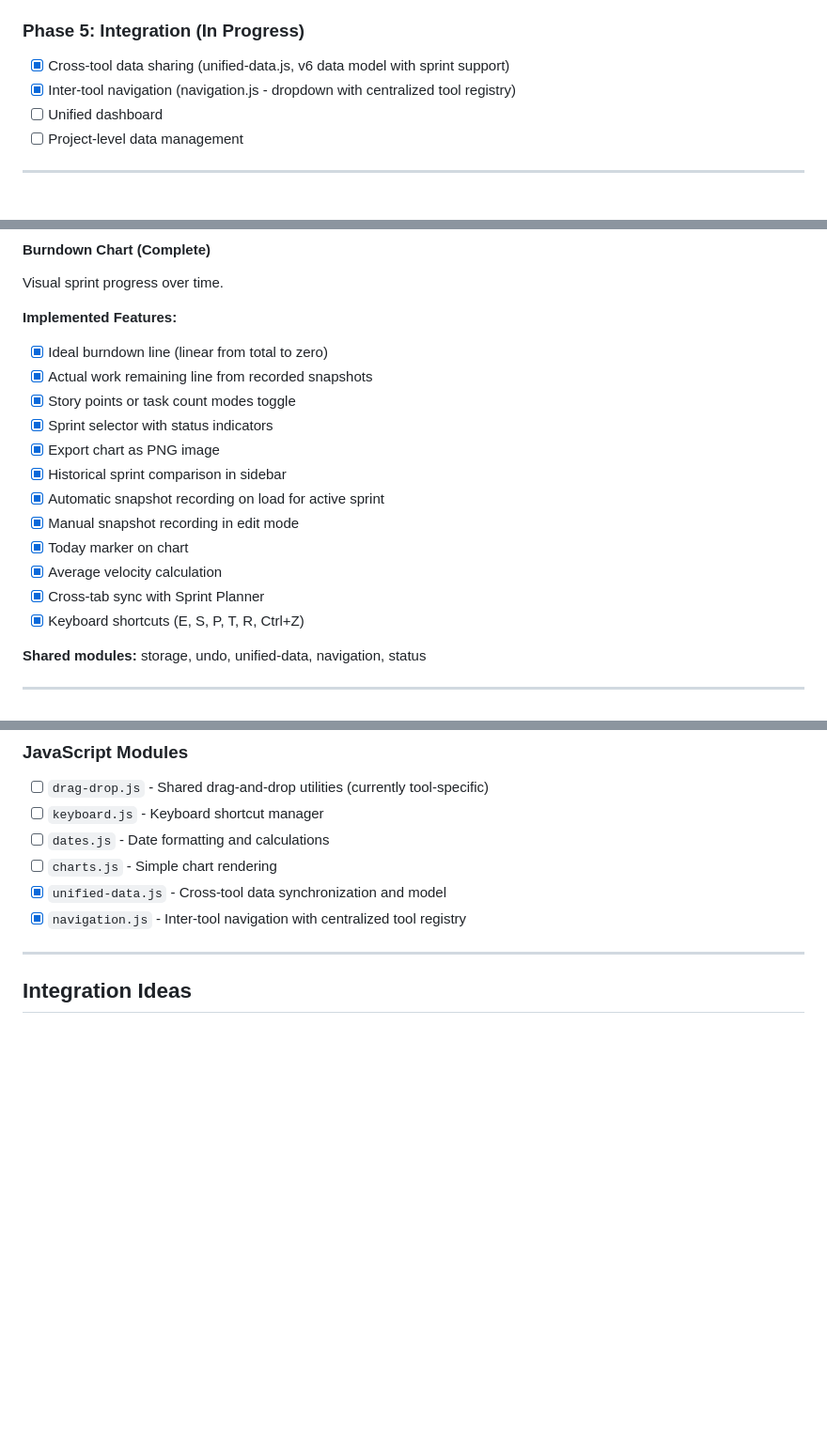
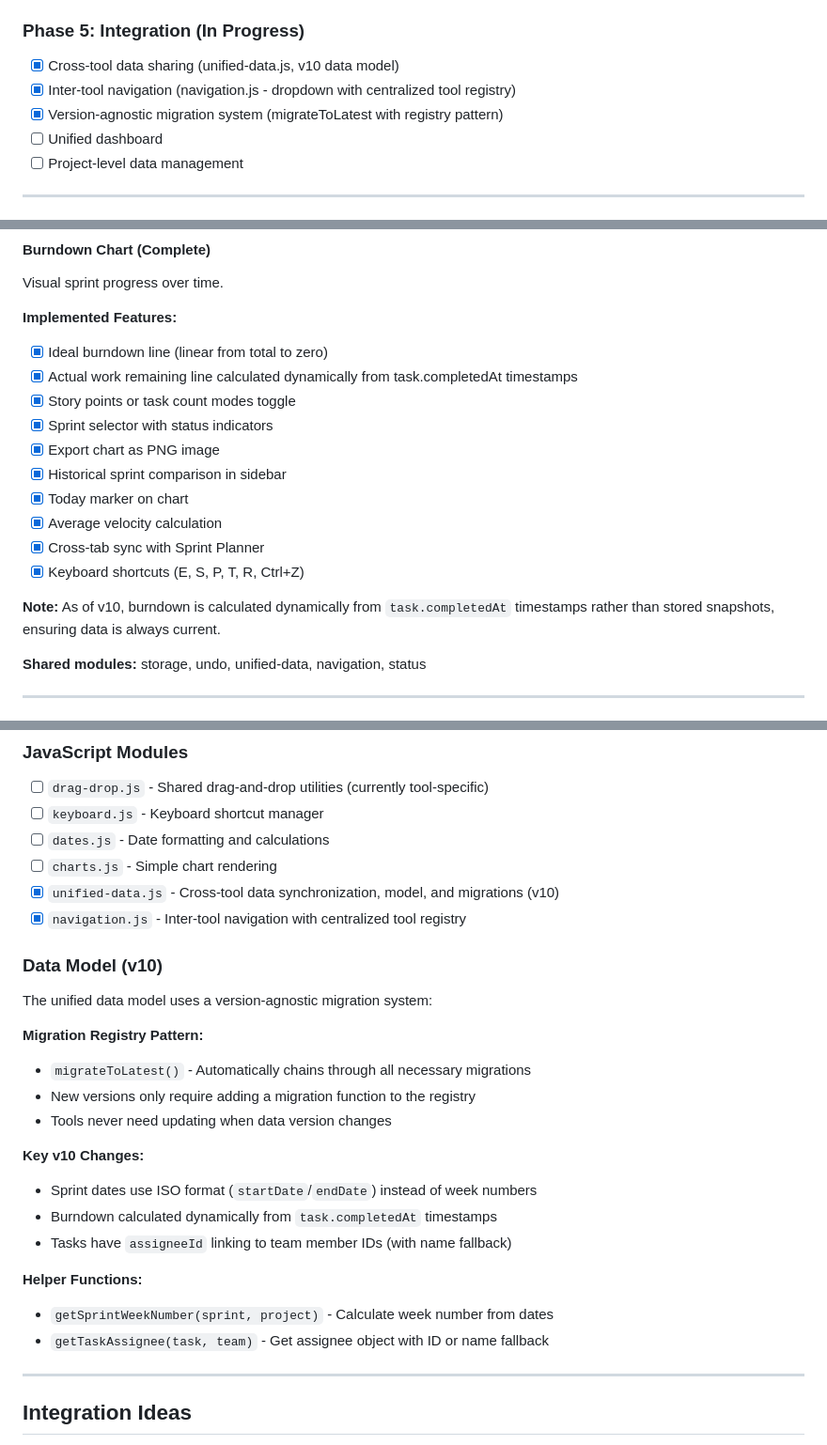
Before and after one commit to Bissbert/project-planning-tools, a Markdown page: PLAN.md, 3 parts joined by grey strips. Shown at 94% size. Drawn GitHub-style; blank space fills up the shorter version.

```diff
--- a/PLAN.md
+++ b/PLAN.md
@@ -47,8 +47,9 @@ Build a comprehensive, offline-first suite of project planning tools that:
 - [ ] Decision Log
 
 ### Phase 5: Integration (In Progress)
-- [x] Cross-tool data sharing (unified-data.js, v6 data model with sprint support)
+- [x] Cross-tool data sharing (unified-data.js, v10 data model)
 - [x] Inter-tool navigation (navigation.js - dropdown with centralized tool registry)
+- [x] Version-agnostic migration system (migrateToLatest with registry pattern)
 - [ ] Unified dashboard
 - [ ] Project-level data management
 
@@ -187,17 +188,17 @@ Visual sprint progress over time.
 
 **Implemented Features:**
 - [x] Ideal burndown line (linear from total to zero)
-- [x] Actual work remaining line from recorded snapshots
+- [x] Actual work remaining line calculated dynamically from task.completedAt timestamps
 - [x] Story points or task count modes toggle
 - [x] Sprint selector with status indicators
 - [x] Export chart as PNG image
 - [x] Historical sprint comparison in sidebar
-- [x] Automatic snapshot recording on load for active sprint
-- [x] Manual snapshot recording in edit mode
 - [x] Today marker on chart
 - [x] Average velocity calculation
 - [x] Cross-tab sync with Sprint Planner
 - [x] Keyboard shortcuts (E, S, P, T, R, Ctrl+Z)
+
+**Note:** As of v10, burndown is calculated dynamically from `task.completedAt` timestamps rather than stored snapshots, ensuring data is always current.
 
 **Shared modules:** storage, undo, unified-data, navigation, status
 
@@ -281,8 +282,26 @@ Enhancements to shared modules for future tools:
 - [ ] `keyboard.js` - Keyboard shortcut manager
 - [ ] `dates.js` - Date formatting and calculations
 - [ ] `charts.js` - Simple chart rendering
-- [x] `unified-data.js` - Cross-tool data synchronization and model
+- [x] `unified-data.js` - Cross-tool data synchronization, model, and migrations (v10)
 - [x] `navigation.js` - Inter-tool navigation with centralized tool registry
+
+### Data Model (v10)
+
+The unified data model uses a version-agnostic migration system:
+
+**Migration Registry Pattern:**
+- `migrateToLatest()` - Automatically chains through all necessary migrations
+- New versions only require adding a migration function to the registry
+- Tools never need updating when data version changes
+
+**Key v10 Changes:**
+- Sprint dates use ISO format (`startDate`/`endDate`) instead of week numbers
+- Burndown calculated dynamically from `task.completedAt` timestamps
+- Tasks have `assigneeId` linking to team member IDs (with name fallback)
+
+**Helper Functions:**
+- `getSprintWeekNumber(sprint, project)` - Calculate week number from dates
+- `getTaskAssignee(task, team)` - Get assignee object with ID or name fallback
 
 ---
 
```
Also changed, not shown: CLAUDE.md (+28 -0 lines), README.md (+67 -12 lines).
